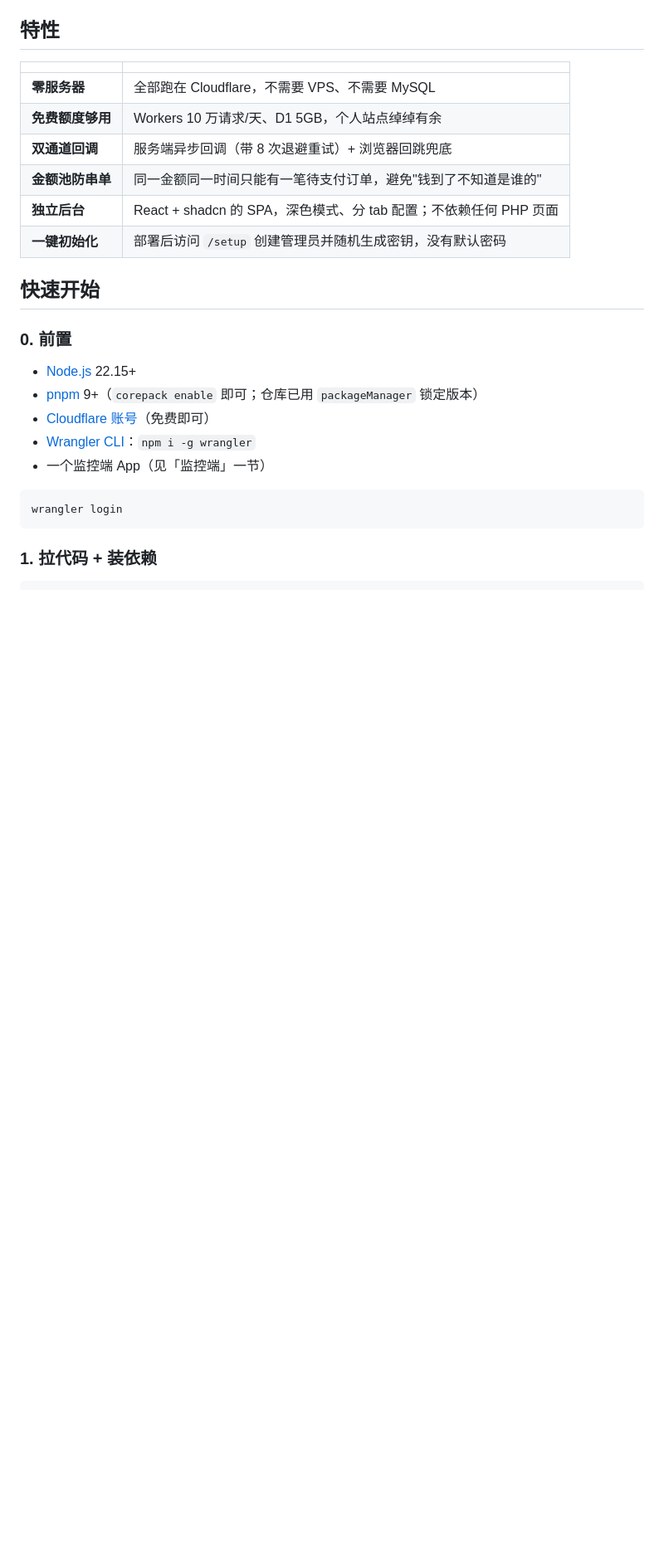
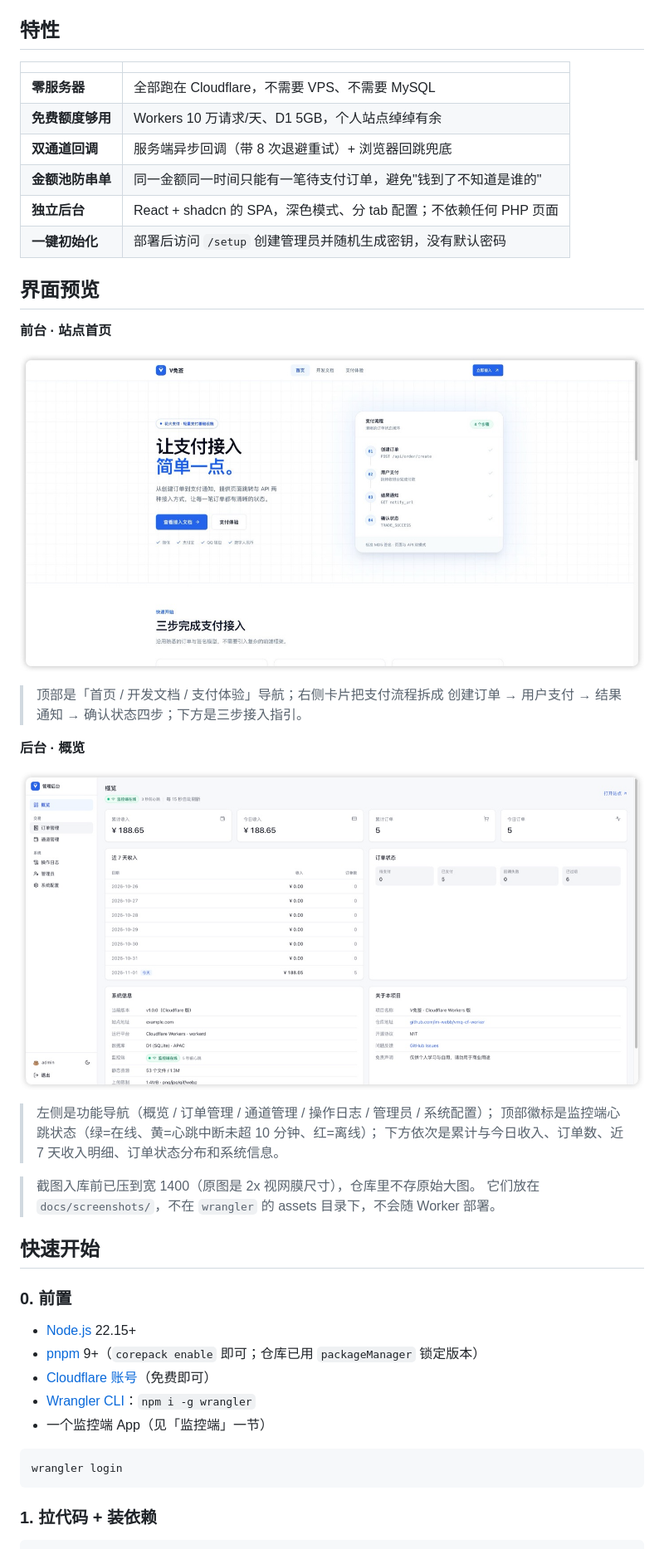
Before and after one commit to arsnyeon/vmq-cf-worker, a Markdown page: README.md, the part around the change. Shown at 83% size. Drawn GitHub-style; pictures changed too: docs/screenshots/admin-overview.jpg (added), docs/screenshots/site-home.jpg (added); blank space fills up the shorter version.

Commit message:
docs(readme): 补充前台与后台界面截图，并标注图片说明
新增 `## 界面预览`（放在「特性」之后、「快速开始」之前），两张图分别对应
前台站点首页与后台概览，每张都配了说明文字，写清截图里能看到什么：

- 前台：导航项、主标题、右侧「支付流程」四步卡片、下方三步接入指引
- 后台：左侧功能导航、顶部监控端心跳徽标（绿/黄/红三态）、
  收入与订单统计、近 7 天明细、订单状态分布、系统信息

图片放在 `docs/screenshots/`，**刻意不放进 `public/`**：wrangler 的
assets.directory 是 `./public`，docs/ 不在其中，所以截图不会随 Worker 部署，
不占部署体积。

体积处理：原图是 2x 视网膜尺寸（3840 宽、484KB）和 1920 宽的 JPG，
入库前统一压到宽 1400、JPEG q82，两张合计约 208KB —— 既能看清表格文字，
又不会把大图塞进 Git 历史。

入库前已核对：两张图里没有真实域名（后台的站点地址是 example.com）、
没有 IP、密钥、手机号、收款码或个人昵称，check:leak:worktree 通过
（18 个二进制文件按规则跳过）。

```diff
--- a/README.md
+++ b/README.md
@@ -32,6 +32,26 @@
 | **金额池防串单** | 同一金额同一时间只能有一笔待支付订单，避免"钱到了不知道是谁的"    |
 | **独立后台**     | React + shadcn 的 SPA，深色模式、分 tab 配置；不依赖任何 PHP 页面 |
 | **一键初始化**   | 部署后访问 `/setup` 创建管理员并随机生成密钥，没有默认密码        |
+
+## 界面预览
+
+**前台 · 站点首页**
+
+![前台首页：顶部导航、主标题与四步支付流程卡片](./docs/screenshots/site-home.jpg)
+
+> 顶部是「首页 / 开发文档 / 支付体验」导航；右侧卡片把支付流程拆成
+> 创建订单 → 用户支付 → 结果通知 → 确认状态四步；下方是三步接入指引。
+
+**后台 · 概览**
+
+![后台概览：左侧功能导航、监控端状态徽标、收入与订单统计](./docs/screenshots/admin-overview.jpg)
+
+> 左侧是功能导航（概览 / 订单管理 / 通道管理 / 操作日志 / 管理员 / 系统配置）；
+> 顶部徽标是监控端心跳状态（绿=在线、黄=心跳中断未超 10 分钟、红=离线）；
+> 下方依次是累计与今日收入、订单数、近 7 天收入明细、订单状态分布和系统信息。
+
+> 截图入库前已压到宽 1400（原图是 2x 视网膜尺寸），仓库里不存原始大图。
+> 它们放在 `docs/screenshots/`，不在 `wrangler` 的 assets 目录下，不会随 Worker 部署。
 
 ## 快速开始
 
```
